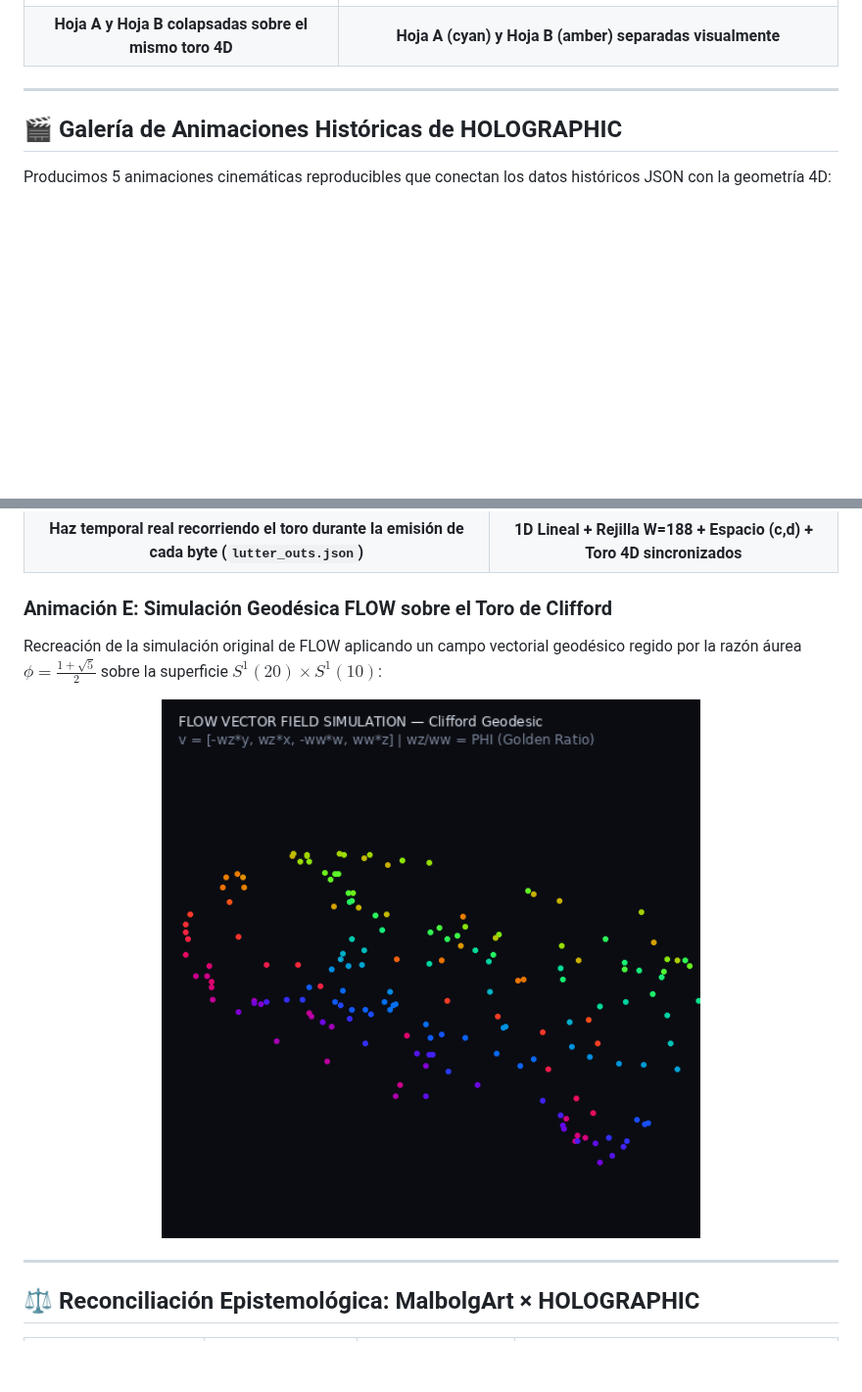
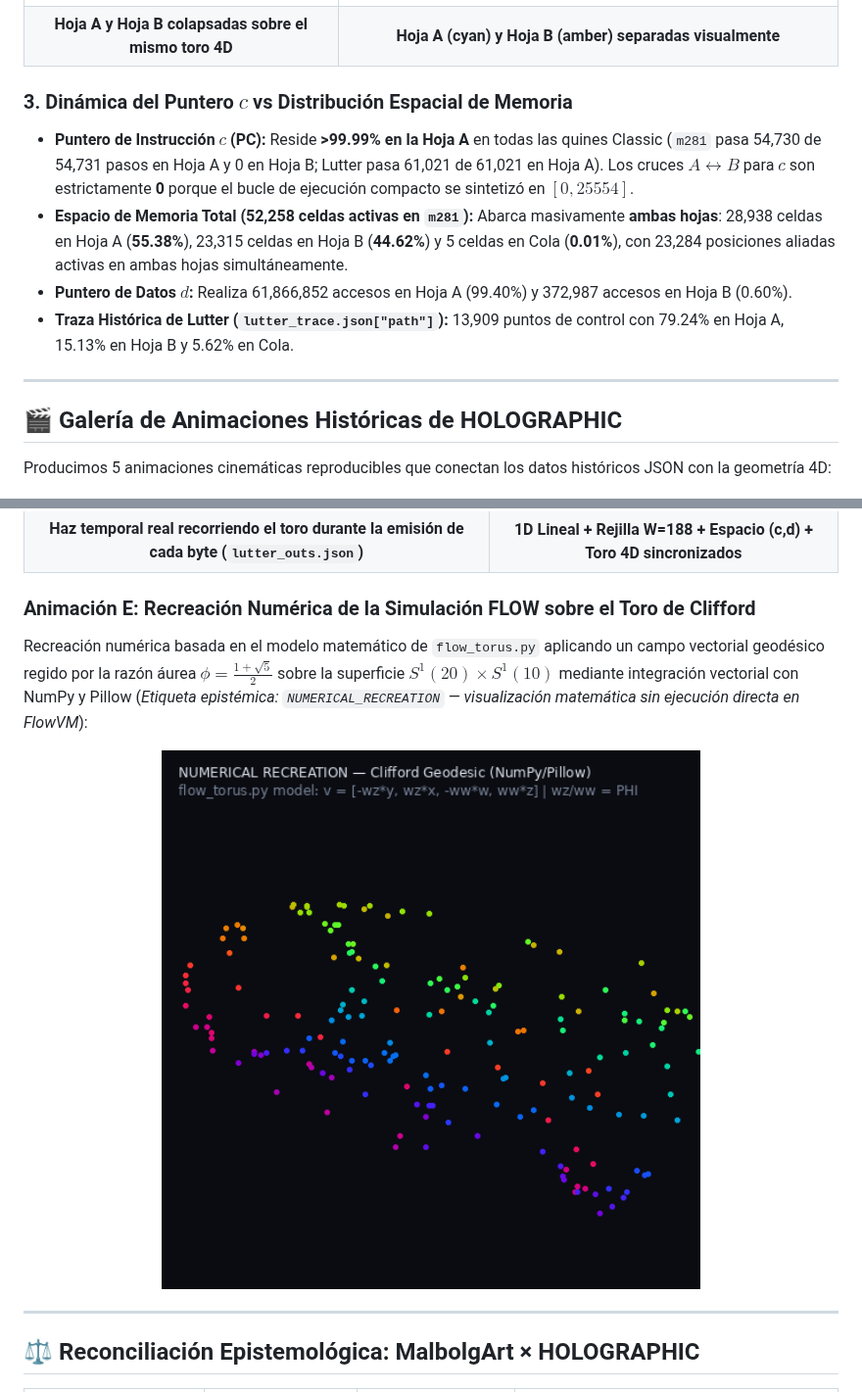
Before and after one commit to DannyBaanks/MalbolgArt, a Markdown page: README.md, 2 parts joined by grey strips. Shown at 98% size. GitHub-like rendering; pictures changed too: assets/lutter_flow_simulation.gif; blank space fills up the shorter version.

Commit message:
fix(scientific): reconcile sheet dynamics metrics, fix active cells memory extraction, and label FLOW numerical recreation

```diff
--- a/README.md
+++ b/README.md
@@ -137,6 +137,12 @@ $$\text{embed\_cell}(c) \equiv \text{embed\_cell}(c + 29516) \quad \forall c \in
 | ![Modo 1 Overlay](assets/sheets_overlay.png) | ![Modo 2 Separated](assets/sheets_separated.png) |
 | **Hoja A y Hoja B colapsadas sobre el mismo toro 4D** | **Hoja A (cyan) y Hoja B (amber) separadas visualmente** |
 
+### 3. Dinámica del Puntero $c$ vs Distribución Espacial de Memoria
+- **Puntero de Instrucción $c$ (PC):** Reside **>99.99% en la Hoja A** en todas las quines Classic (`m281` pasa 54,730 de 54,731 pasos en Hoja A y 0 en Hoja B; Lutter pasa 61,021 de 61,021 en Hoja A). Los cruces $A \leftrightarrow B$ para $c$ son estrictamente **0** porque el bucle de ejecución compacto se sintetizó en $[0, 25554]$.
+- **Espacio de Memoria Total (52,258 celdas activas en `m281`):** Abarca masivamente **ambas hojas**: 28,938 celdas en Hoja A (**55.38%**), 23,315 celdas en Hoja B (**44.62%**) y 5 celdas en Cola (**0.01%**), con 23,284 posiciones aliadas activas en ambas hojas simultáneamente.
+- **Puntero de Datos $d$:** Realiza 61,866,852 accesos en Hoja A (99.40%) y 372,987 accesos en Hoja B (0.60%).
+- **Traza Histórica de Lutter (`lutter_trace.json["path"]`):** 13,909 puntos de control con 79.24% en Hoja A, 15.13% en Hoja B y 5.62% en Cola.
+
 ---
 
 ## 🎬 Galería de Animaciones Históricas de HOLOGRAPHIC
@@ -153,8 +159,8 @@ Producimos 5 animaciones cinemáticas reproducibles que conectan los datos hist
 | ![Anim C Chronological](assets/lutter_trace_chronological.gif) | ![Anim D 4-in-1](assets/malbolgart_vs_holographic.gif) |
 | **Haz temporal real recorriendo el toro durante la emisión de cada byte (`lutter_outs.json`)** | **1D Lineal + Rejilla W=188 + Espacio (c,d) + Toro 4D sincronizados** |
 
-### Animación E: Simulación Geodésica FLOW sobre el Toro de Clifford
-Recreación de la simulación original de FLOW aplicando un campo vectorial geodésico regido por la razón áurea $\phi = \frac{1 + \sqrt{5}}{2}$ sobre la superficie $S^1(20) \times S^1(10)$:
+### Animación E: Recreación Numérica de la Simulación FLOW sobre el Toro de Clifford
+Recreación numérica basada en el modelo matemático de `flow_torus.py` aplicando un campo vectorial geodésico regido por la razón áurea $\phi = \frac{1 + \sqrt{5}}{2}$ sobre la superficie $S^1(20) \times S^1(10)$ mediante integración vectorial con NumPy y Pillow (*Etiqueta epistémica: `NUMERICAL_RECREATION` — visualización matemática sin ejecución directa en FlowVM*):
 
 <p align="center">
   <img src="assets/lutter_flow_simulation.gif" alt="Anim E FLOW Geodesic Simulation" width="550px">
```
Also changed, not shown: results/holographic/comparison_report.md (+40 -10 lines), results/holographic/lutter_flow_simulation.gif, 6 other files.
